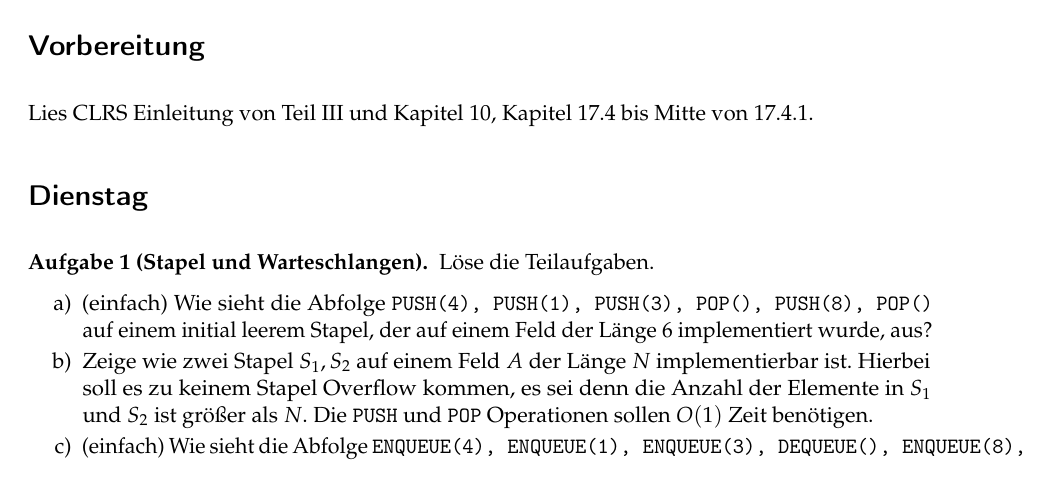
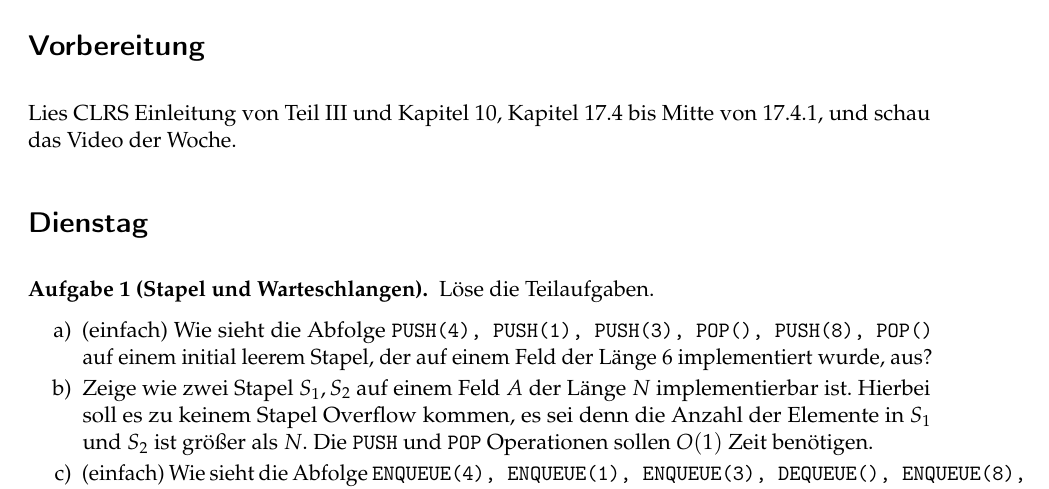
Before and after one commit to goethe-tcs/algo1-exercises, a LaTeX document (introtodatastrudtures-wochenplan.tex): part of page 1 of 3, cut so that both start at the same text. Compiled offline with pdfLaTeX.

Commit message:
kleiner Zusatz

```diff
--- a/introtodatastrudtures-wochenplan.tex
+++ b/introtodatastrudtures-wochenplan.tex
@@ -10,7 +10,7 @@
 \begin{document}
 
 \section*{Vorbereitung}
-Lies CLRS Einleitung von Teil III und Kapitel 10, Kapitel 17.4 bis Mitte von 17.4.1.
+Lies CLRS Einleitung von Teil III und Kapitel 10, Kapitel 17.4 bis Mitte von 17.4.1, und schau das Video der Woche.
 
 \section*{Dienstag}
 
```
